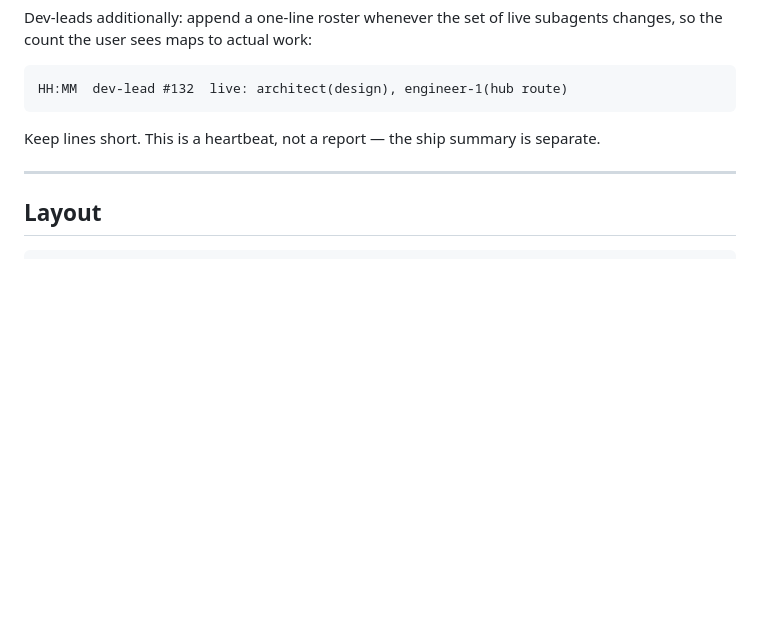
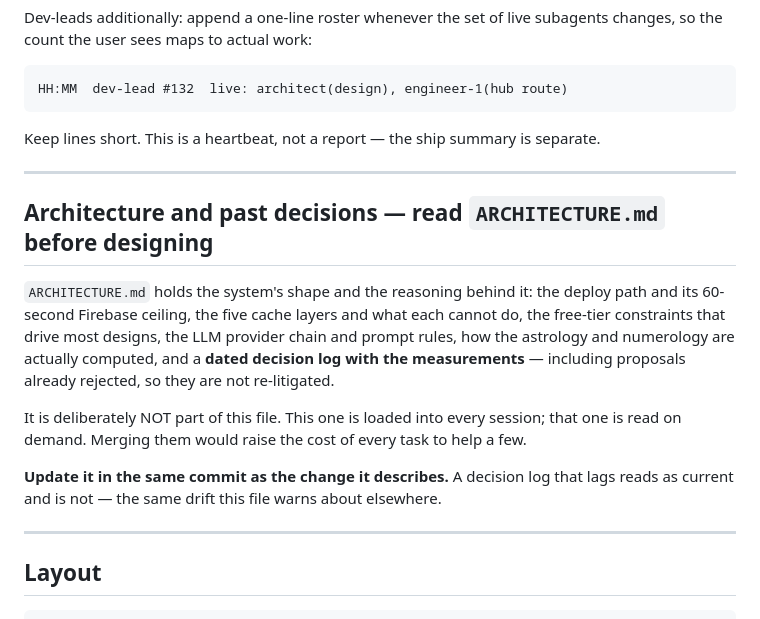
Before and after one commit to mahAnuj/astro-ai, a Markdown page: CLAUDE.md, the part around the change. GitHub-like rendering; blank space fills up the shorter version.

````diff
--- a/CLAUDE.md
+++ b/CLAUDE.md
@@ -185,6 +185,22 @@ Keep lines short. This is a heartbeat, not a report — the ship summary is sepa
 
 ---
 
+## Architecture and past decisions — read `ARCHITECTURE.md` before designing
+
+`ARCHITECTURE.md` holds the system's shape and the reasoning behind it: the deploy path
+and its 60-second Firebase ceiling, the five cache layers and what each cannot do, the
+free-tier constraints that drive most designs, the LLM provider chain and prompt rules,
+how the astrology and numerology are actually computed, and a **dated decision log with
+the measurements** — including proposals already rejected, so they are not re-litigated.
+
+It is deliberately NOT part of this file. This one is loaded into every session; that one
+is read on demand. Merging them would raise the cost of every task to help a few.
+
+**Update it in the same commit as the change it describes.** A decision log that lags
+reads as current and is not — the same drift this file warns about elsewhere.
+
+---
+
 ## Layout
 
 ```
````
Also changed, not shown: ARCHITECTURE.md (added, +390 -0 lines).
